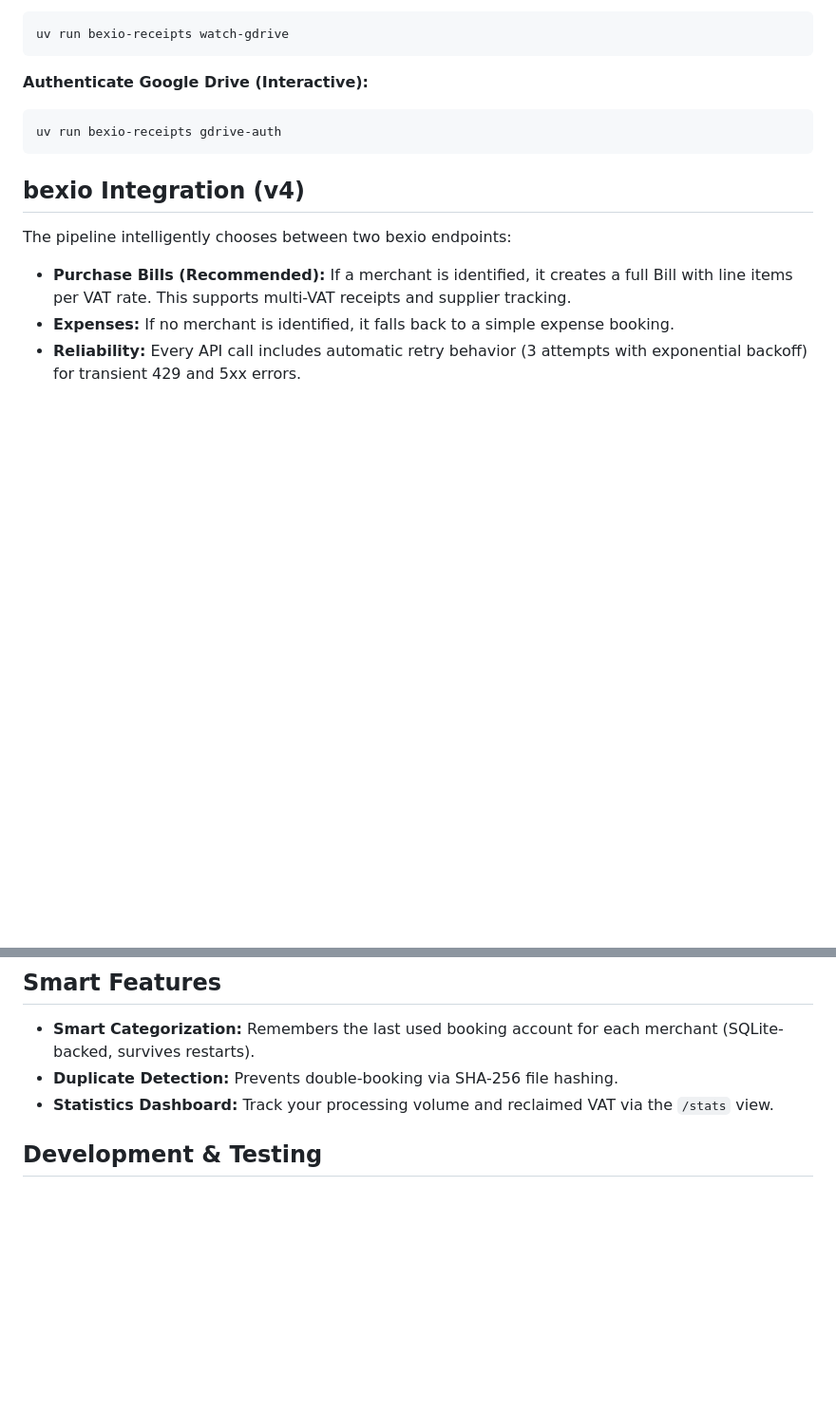
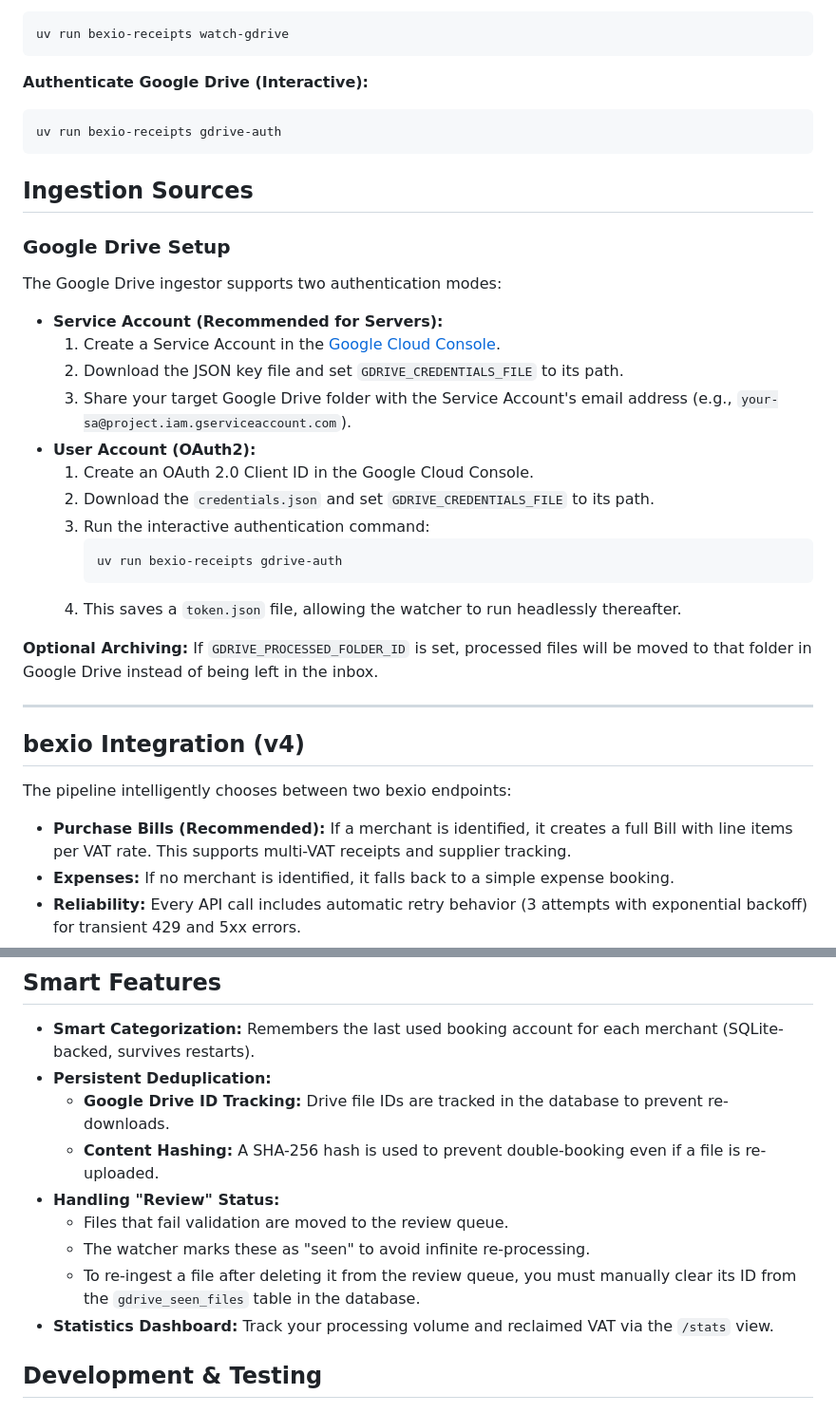
Before and after one commit to tazztone/bexio-receipts, a Markdown page: README.md, 2 parts joined by grey strips. Shown at 95% size. Rendered like a GitHub page; blank space fills up the shorter version.

Commit message:
docs(readme): add Google Drive ingestion setup documentation
Add comprehensive setup instructions for Google Drive ingestion, including:
- Service account vs OAuth2 authentication modes
- Interactive authentication command
- Optional archiving configuration
- Detailed explanation of the ingestion sources section

````diff
--- a/README.md
+++ b/README.md
@@ -142,6 +142,29 @@ uv run bexio-receipts watch-gdrive
 uv run bexio-receipts gdrive-auth
 ```
 
+## Ingestion Sources
+
+### Google Drive Setup
+
+The Google Drive ingestor supports two authentication modes:
+
+- **Service Account (Recommended for Servers):**
+  1. Create a Service Account in the [Google Cloud Console](https://console.cloud.google.com/).
+  2. Download the JSON key file and set `GDRIVE_CREDENTIALS_FILE` to its path.
+  3. Share your target Google Drive folder with the Service Account's email address (e.g., `your-sa@project.iam.gserviceaccount.com`).
+- **User Account (OAuth2):**
+  1. Create an OAuth 2.0 Client ID in the Google Cloud Console.
+  2. Download the `credentials.json` and set `GDRIVE_CREDENTIALS_FILE` to its path.
+  3. Run the interactive authentication command:
+     ```bash
+     uv run bexio-receipts gdrive-auth
+     ```
+  4. This saves a `token.json` file, allowing the watcher to run headlessly thereafter.
+
+**Optional Archiving:** If `GDRIVE_PROCESSED_FOLDER_ID` is set, processed files will be moved to that folder in Google Drive instead of being left in the inbox.
+
+---
+
 ## bexio Integration (v4)
 
 The pipeline intelligently chooses between two bexio endpoints:
@@ -152,7 +175,13 @@ The pipeline intelligently chooses between two bexio endpoints:
 ## Smart Features
 
 - **Smart Categorization:** Remembers the last used booking account for each merchant (SQLite-backed, survives restarts).
-- **Duplicate Detection:** Prevents double-booking via SHA-256 file hashing.
+- **Persistent Deduplication:**
+  - **Google Drive ID Tracking:** Drive file IDs are tracked in the database to prevent re-downloads.
+  - **Content Hashing:** A SHA-256 hash is used to prevent double-booking even if a file is re-uploaded.
+- **Handling "Review" Status:**
+  - Files that fail validation are moved to the review queue.
+  - The watcher marks these as "seen" to avoid infinite re-processing.
+  - To re-ingest a file after deleting it from the review queue, you must manually clear its ID from the `gdrive_seen_files` table in the database.
 - **Statistics Dashboard:** Track your processing volume and reclaimed VAT via the `/stats` view.
 
 ## Development & Testing
````
